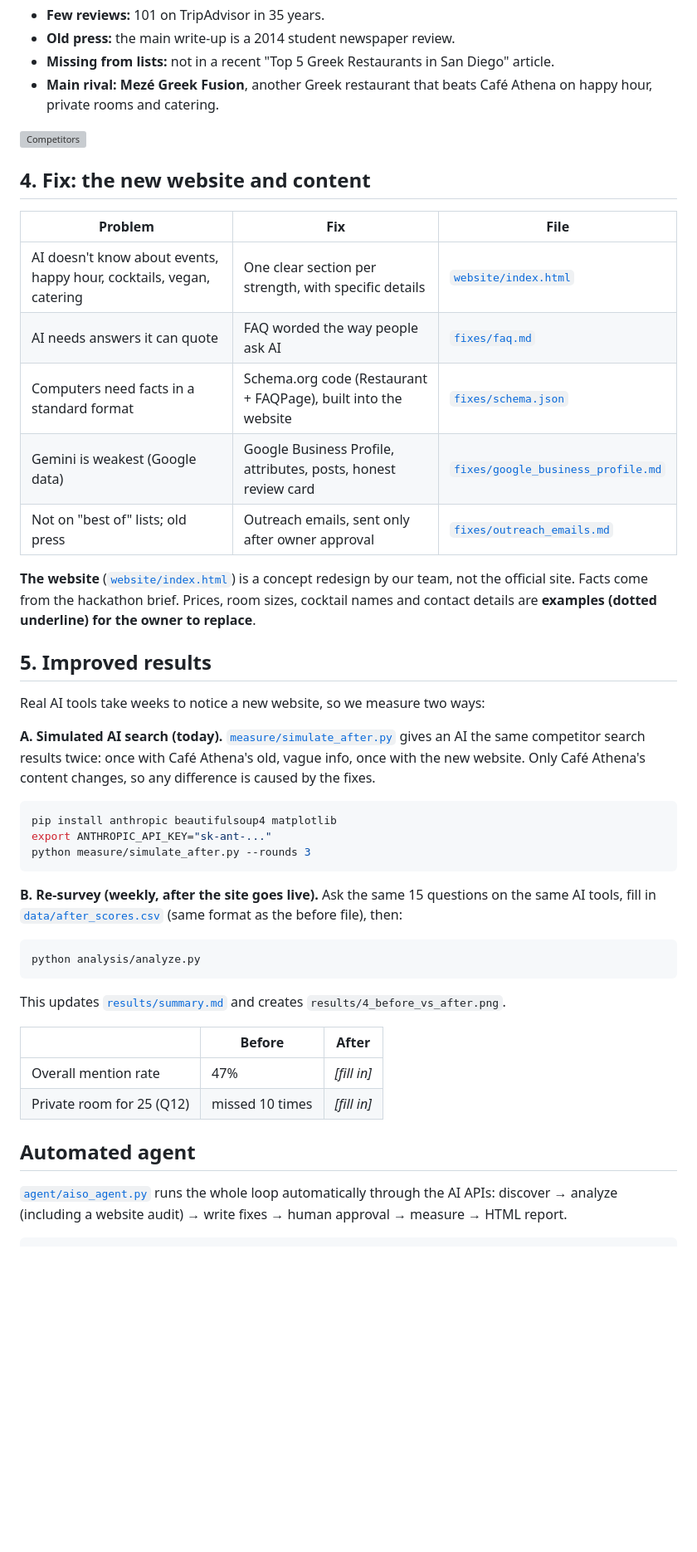
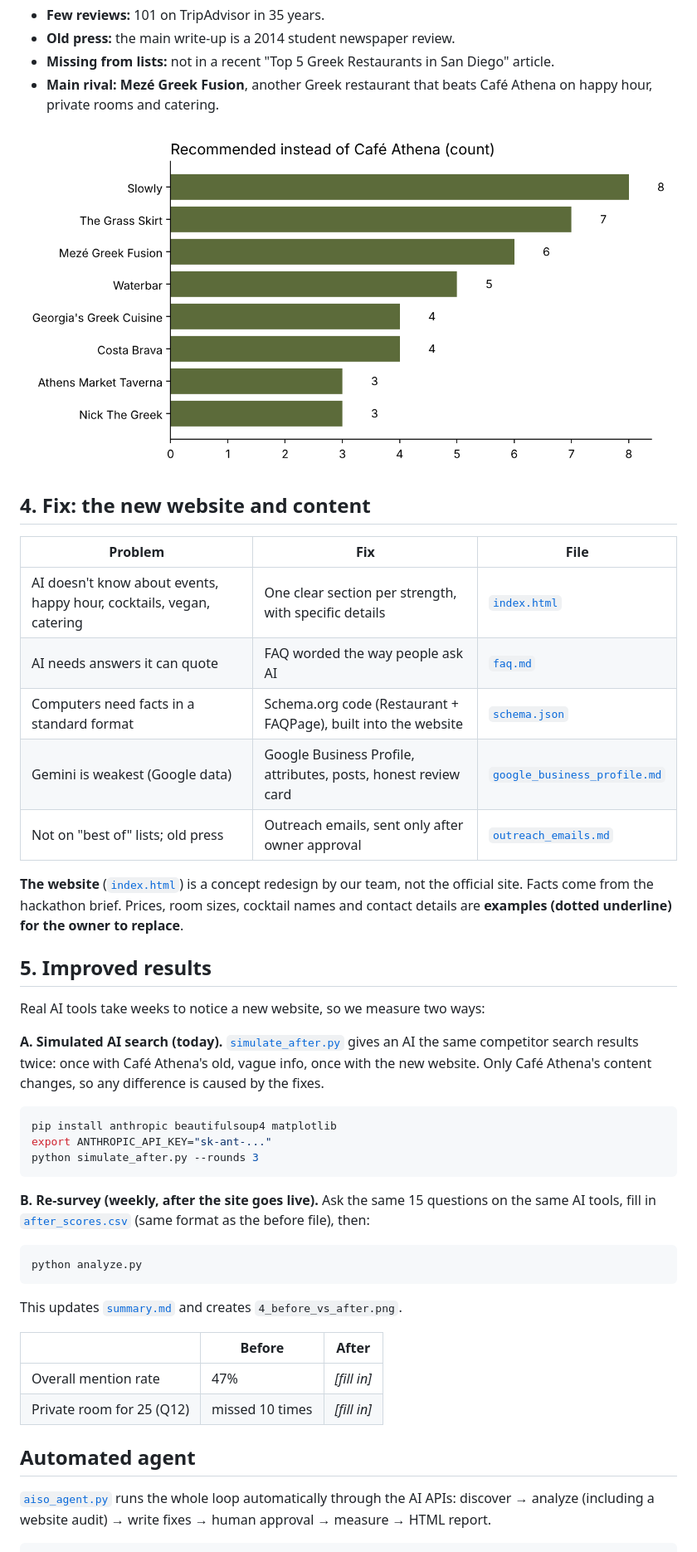
Before and after one commit to bm4255-source/cafe-athena-aiso1, a Markdown page: README.md, the part around one of its changes. Shown at 83% size. GitHub-like rendering; blank space fills up the shorter version; grey boxes are pictures that could not be loaded.

````diff
--- a/README.md
+++ b/README.md
@@ -84,39 +84,39 @@ Supporting evidence:
 - **Missing from lists:** not in a recent "Top 5 Greek Restaurants in San Diego" article.
 - **Main rival: Mezé Greek Fusion**, another Greek restaurant that beats Café Athena on happy hour, private rooms and catering.
 
-![Competitors](results/3_competitors.png)
+![Competitors](3_competitors.png)
 
 ## 4. Fix: the new website and content
 
 | Problem | Fix | File |
 |---|---|---|
-| AI doesn't know about events, happy hour, cocktails, vegan, catering | One clear section per strength, with specific details | [`website/index.html`](website/index.html) |
-| AI needs answers it can quote | FAQ worded the way people ask AI | [`fixes/faq.md`](fixes/faq.md) |
-| Computers need facts in a standard format | Schema.org code (Restaurant + FAQPage), built into the website | [`fixes/schema.json`](fixes/schema.json) |
-| Gemini is weakest (Google data) | Google Business Profile, attributes, posts, honest review card | [`fixes/google_business_profile.md`](fixes/google_business_profile.md) |
-| Not on "best of" lists; old press | Outreach emails, sent only after owner approval | [`fixes/outreach_emails.md`](fixes/outreach_emails.md) |
+| AI doesn't know about events, happy hour, cocktails, vegan, catering | One clear section per strength, with specific details | [`index.html`](index.html) |
+| AI needs answers it can quote | FAQ worded the way people ask AI | [`faq.md`](faq.md) |
+| Computers need facts in a standard format | Schema.org code (Restaurant + FAQPage), built into the website | [`schema.json`](schema.json) |
+| Gemini is weakest (Google data) | Google Business Profile, attributes, posts, honest review card | [`google_business_profile.md`](google_business_profile.md) |
+| Not on "best of" lists; old press | Outreach emails, sent only after owner approval | [`outreach_emails.md`](outreach_emails.md) |
 
-**The website** ([`website/index.html`](website/index.html)) is a concept redesign by our team, not the official site. Facts come from the hackathon brief. Prices, room sizes, cocktail names and contact details are **examples (dotted underline) for the owner to replace**.
+**The website** ([`index.html`](index.html)) is a concept redesign by our team, not the official site. Facts come from the hackathon brief. Prices, room sizes, cocktail names and contact details are **examples (dotted underline) for the owner to replace**.
 
 ## 5. Improved results
 
 Real AI tools take weeks to notice a new website, so we measure two ways:
 
-**A. Simulated AI search (today).** [`measure/simulate_after.py`](measure/simulate_after.py) gives an AI the same competitor search results twice: once with Café Athena's old, vague info, once with the new website. Only Café Athena's content changes, so any difference is caused by the fixes.
+**A. Simulated AI search (today).** [`simulate_after.py`](simulate_after.py) gives an AI the same competitor search results twice: once with Café Athena's old, vague info, once with the new website. Only Café Athena's content changes, so any difference is caused by the fixes.
 
 ```bash
 pip install anthropic beautifulsoup4 matplotlib
 export ANTHROPIC_API_KEY="sk-ant-..."
-python measure/simulate_after.py --rounds 3
+python simulate_after.py --rounds 3
 ```
 
-**B. Re-survey (weekly, after the site goes live).** Ask the same 15 questions on the same AI tools, fill in [`data/after_scores.csv`](data/after_scores.csv) (same format as the before file), then:
+**B. Re-survey (weekly, after the site goes live).** Ask the same 15 questions on the same AI tools, fill in [`after_scores.csv`](after_scores.csv) (same format as the before file), then:
 
 ```bash
-python analysis/analyze.py
+python analyze.py
 ```
 
-This updates [`results/summary.md`](results/summary.md) and creates `results/4_before_vs_after.png`.
+This updates [`summary.md`](summary.md) and creates `4_before_vs_after.png`.
 
 | | Before | After |
 |---|---|---|
@@ -125,6 +125,6 @@ This updates [`results/summary.md`](results/summary.md) and creates `results/4_b
 
 ## Automated agent
 
-[`agent/aiso_agent.py`](agent/aiso_agent.py) runs the whole loop automatically through the AI APIs: discover → analyze (including a website audit) → write fixes → human approval → measure → HTML report.
+[`aiso_agent.py`](aiso_agent.py) runs the whole loop automatically through the AI APIs: discover → analyze (including a website audit) → write fixes → human approval → measure → HTML report.
 
 ```bash
````
Also changed, not shown: other parts of README.md (+11 -11 lines).
